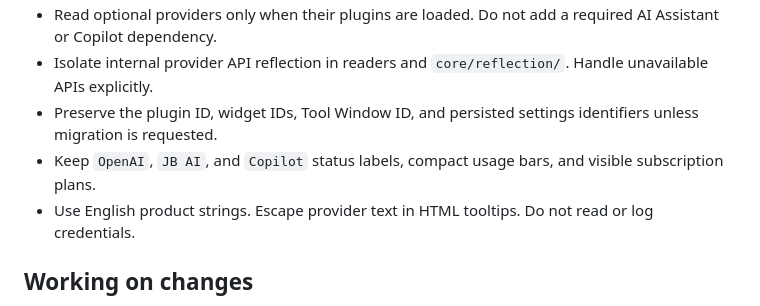
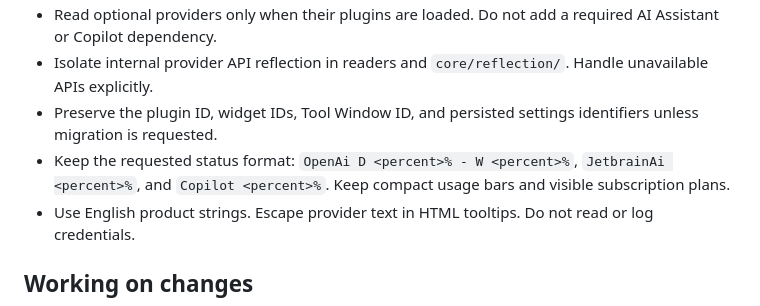
Before and after one commit to larsnoerber/Rider_Agents_Usage, a Markdown page: AGENTS.md, the part around the change. Drawn GitHub-style.

```diff
--- a/AGENTS.md
+++ b/AGENTS.md
@@ -23,7 +23,8 @@ before changing package boundaries and [docs/DEVELOPMENT.md](docs/DEVELOPMENT.md
 - Read optional providers only when their plugins are loaded. Do not add a required AI Assistant or Copilot dependency.
 - Isolate internal provider API reflection in readers and `core/reflection/`. Handle unavailable APIs explicitly.
 - Preserve the plugin ID, widget IDs, Tool Window ID, and persisted settings identifiers unless migration is requested.
-- Keep `OpenAI`, `JB AI`, and `Copilot` status labels, compact usage bars, and visible subscription plans.
+- Keep the requested status format: `OpenAi D <percent>% - W <percent>%`, `JetbrainAi <percent>%`, and
+  `Copilot <percent>%`. Keep compact usage bars and visible subscription plans.
 - Use English product strings. Escape provider text in HTML tooltips. Do not read or log credentials.
 
 ## Working on changes
```
Also changed, not shown: CHANGELOG.md (+7 -0 lines), README.md (+3 -2 lines), docs/images/agents-usage-overview.png, 5 other files.
